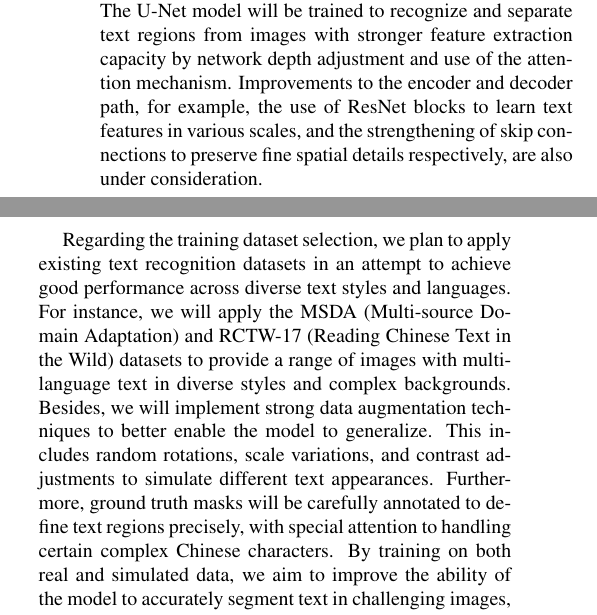
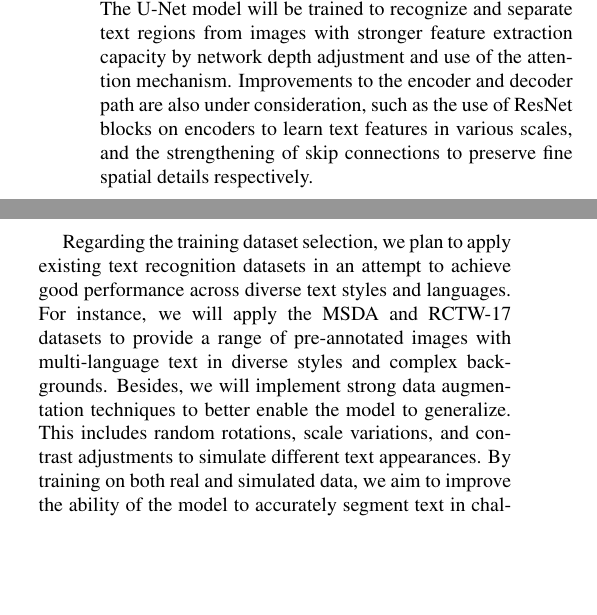
Before and after one commit to GLGDLY/ELEC4240_project, a LaTeX document (doc/proposal.tex): two parts of the columns of page 1 of 2, joined at a grey line, cut so that both start at the same text, the shorter picture padded with empty space. Compiled offline with pdfLaTeX.

Commit message:
refining segmentation part

```diff
--- a/doc/proposal.tex
+++ b/doc/proposal.tex
@@ -82,16 +82,14 @@ For the image text segmentation task, we propose using an adapted U-Net architec
 developed for image segmentation, with further improvement to address mixed Chinese and English text detection, given its ability to capture
 both contextual information and fine details through skip connections.
 The U-Net model will be trained to recognize and separate text regions from images with stronger feature extraction capacity by network depth
-adjustment and use of the attention mechanism. Improvements to the encoder and decoder path, for example, the use of ResNet blocks to
-learn text features in various scales, and the strengthening of skip connections to preserve fine spatial details respectively,
-are also under consideration.
+adjustment and use of the attention mechanism. Improvements to the encoder and decoder path are also under consideration,
+such as the use of ResNet blocks on encoders to learn text features in various scales, and the strengthening of skip connections to preserve fine spatial details respectively.
 
 Regarding the training dataset selection, we plan to apply existing text recognition datasets in an attempt to achieve good performance
-across diverse text styles and languages. For instance, we will apply the MSDA (Multi-source Domain Adaptation) and RCTW-17 (Reading
-Chinese Text in the Wild) datasets to provide a range of images with multi-language text in diverse styles and complex backgrounds.
+across diverse text styles and languages. For instance, we will apply the MSDA and RCTW-17 datasets to provide a range of pre-annotated images
+with multi-language text in diverse styles and complex backgrounds.
 Besides, we will implement strong data augmentation techniques to better enable the model to generalize. This includes random rotations,
-scale variations, and contrast adjustments to simulate different text appearances. Furthermore, ground truth masks will be
-carefully annotated to define text regions precisely, with special attention to handling certain complex Chinese characters.
+scale variations, and contrast adjustments to simulate different text appearances.
 By training on both real and simulated data, we aim to improve the ability of the model to accurately segment text in challenging images,
 thus producing a stable mask for the inpainting process to work with.
 
```
